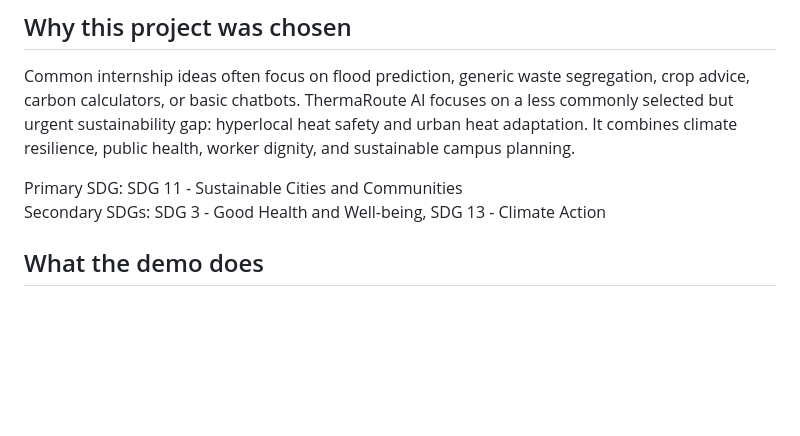
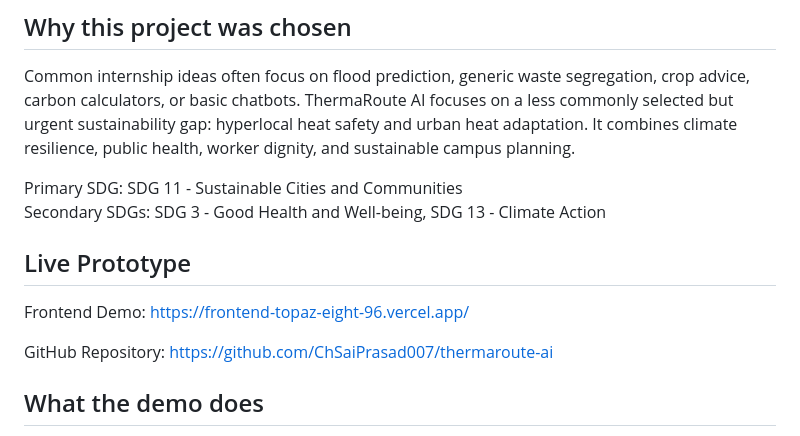
Before and after one commit to ChSaiPrasad007/thermaroute-ai, a Markdown page: README.md, the part around the change. Drawn GitHub-style; blank space fills up the shorter version.

Commit message:
Add live prototype link and project details
Added Vercel live demo link, GitHub repository information, and updated project documentation.

```diff
--- a/README.md
+++ b/README.md
@@ -8,6 +8,14 @@ Common internship ideas often focus on flood prediction, generic waste segregati
 
 Primary SDG: SDG 11 - Sustainable Cities and Communities
 Secondary SDGs: SDG 3 - Good Health and Well-being, SDG 13 - Climate Action
+
+## Live Prototype
+
+Frontend Demo:
+https://frontend-topaz-eight-96.vercel.app/
+
+GitHub Repository:
+https://github.com/ChSaiPrasad007/thermaroute-ai
 
 ## What the demo does
 
```
